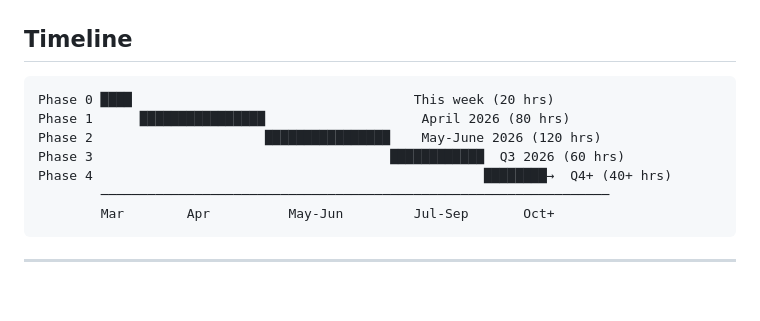
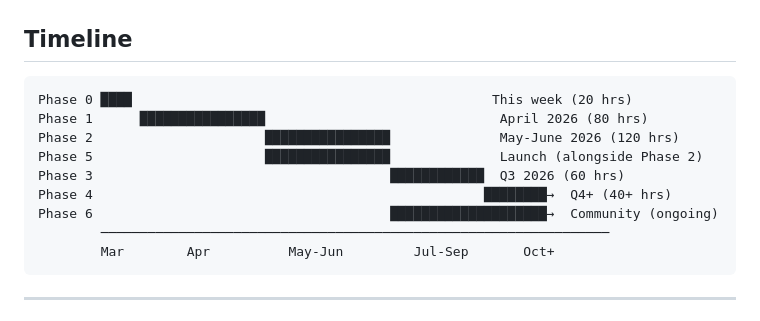
Before and after one commit to akillies/borgclaw, a Markdown page: specs/MASTER-PLAN.md, the part around one of its changes. Rendered like a GitHub page; blank space fills up the shorter version.

Commit message:
docs: add Phase 5 (launch) and Phase 6 (community) to master plan

````diff
--- a/specs/MASTER-PLAN.md
+++ b/specs/MASTER-PLAN.md
@@ -12,11 +12,13 @@ Created by [Alexander Kline](https://alexanderkline.com)
 ## Timeline
 
 ```
-Phase 0 ████                                    This week (20 hrs)
-Phase 1      ████████████████                    April 2026 (80 hrs)
-Phase 2                      ████████████████    May-June 2026 (120 hrs)
+Phase 0 ████                                              This week (20 hrs)
+Phase 1      ████████████████                              April 2026 (80 hrs)
+Phase 2                      ████████████████              May-June 2026 (120 hrs)
+Phase 5                      ████████████████              Launch (alongside Phase 2)
 Phase 3                                      ████████████  Q3 2026 (60 hrs)
 Phase 4                                                  ████████→  Q4+ (40+ hrs)
+Phase 6                                      ████████████████████→  Community (ongoing)
         ─────────────────────────────────────────────────────────────────
         Mar        Apr          May-Jun         Jul-Sep       Oct+
 ```
````
Also changed, not shown: other parts of specs/MASTER-PLAN.md (+42 -1 lines).
